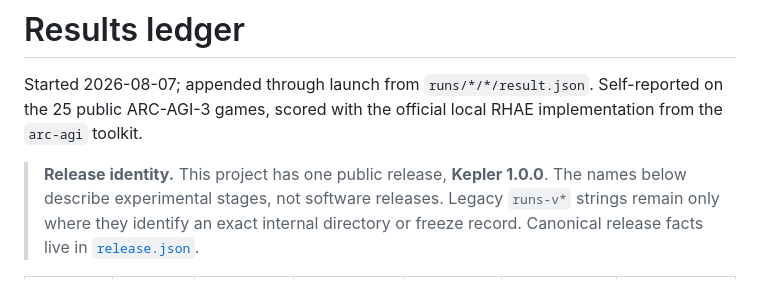
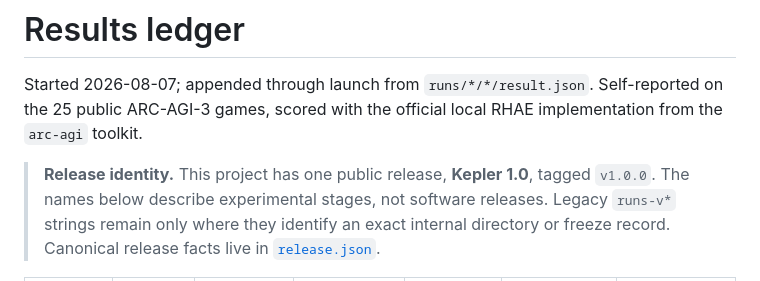
Before and after one commit to Cveinnt/kepler, a Markdown page: RESULTS.md, the part around the change. GitHub-like rendering.

```diff
--- a/RESULTS.md
+++ b/RESULTS.md
@@ -9,7 +9,8 @@ Started 2026-08-07; appended through launch from `runs/*/*/result.json`.
 Self-reported on the 25 public ARC-AGI-3 games, scored with the official local
 RHAE implementation from the `arc-agi` toolkit.
 
-> **Release identity.** This project has one public release, **Kepler 1.0.0**.
+> **Release identity.** This project has one public release, **Kepler 1.0**,
+> tagged `v1.0.0`.
 > The names below describe experimental stages, not software releases. Legacy
 > `runs-v*` strings remain only where they identify an exact internal directory
 > or freeze record. Canonical release facts live in [`release.json`](release.json).
```
Also changed, not shown: DESIGN.md (+3 -2 lines).
